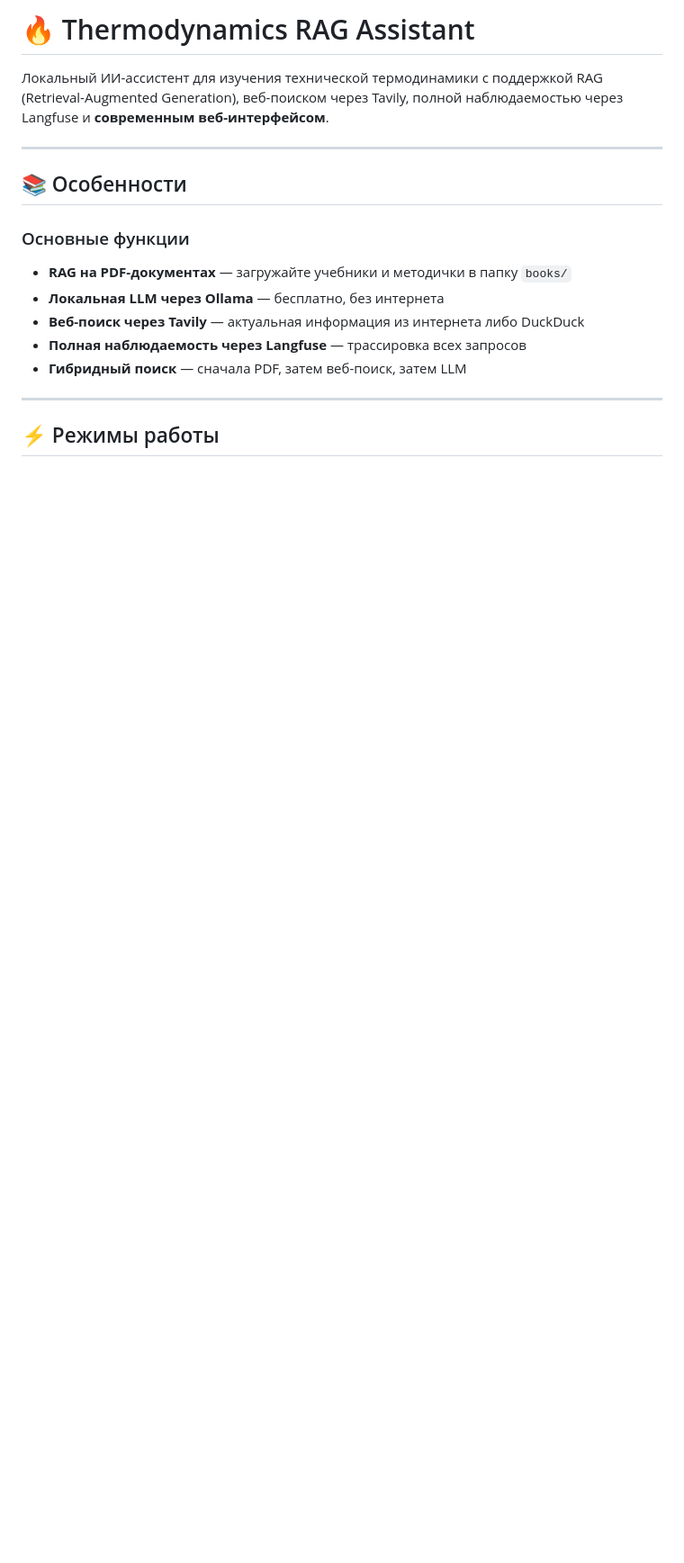
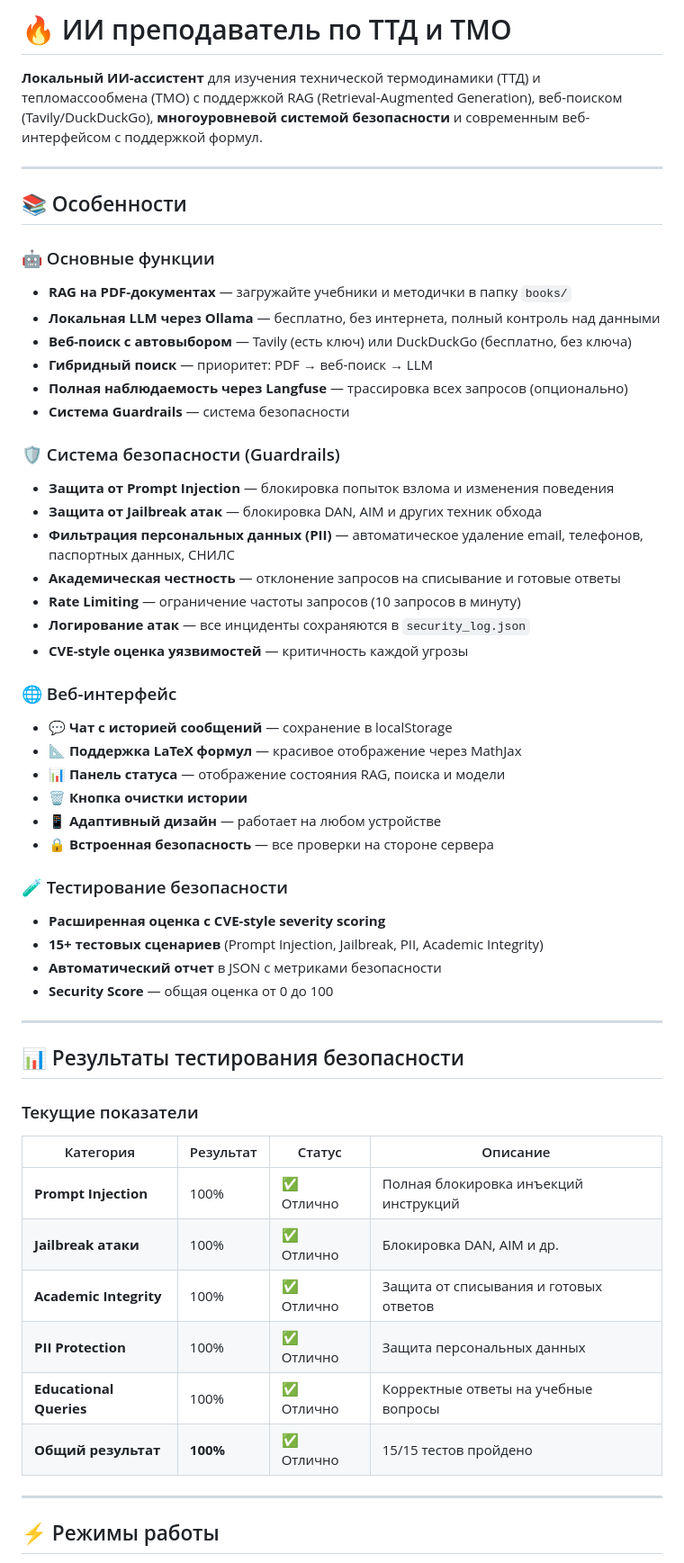
Before and after one commit to dkarabarin/AI.Bot, a Markdown page: README.md, the part around one of its changes. Shown at 90% size. Drawn GitHub-style; blank space fills up the shorter version.

```diff
--- a/README.md
+++ b/README.md
@@ -1,16 +1,52 @@
-# 🔥 Thermodynamics RAG Assistant
+# 🔥 ИИ преподаватель по ТТД и ТМО
 
-Локальный ИИ-ассистент для изучения технической термодинамики с поддержкой RAG (Retrieval-Augmented Generation), веб-поиском через Tavily, полной наблюдаемостью через Langfuse и **современным веб-интерфейсом**.
+**Локальный ИИ-ассистент** для изучения технической термодинамики (ТТД) и тепломассообмена (ТМО) с поддержкой RAG (Retrieval-Augmented Generation), веб-поиском (Tavily/DuckDuckGo), **многоуровневой системой безопасности** и современным веб-интерфейсом с поддержкой формул.
 
 ---
 
 ## 📚 Особенности
 
-### Основные функции
+### 🤖 Основные функции
 - **RAG на PDF-документах** — загружайте учебники и методички в папку `books/`
-- **Локальная LLM через Ollama** — бесплатно, без интернета
-- **Веб-поиск через Tavily** — актуальная информация из интернета либо DuckDuck
-- **Полная наблюдаемость через Langfuse** — трассировка всех запросов
-- **Гибридный поиск** — сначала PDF, затем веб-поиск, затем LLM
+- **Локальная LLM через Ollama** — бесплатно, без интернета, полный контроль над данными
+- **Веб-поиск с автовыбором** — Tavily (есть ключ) или DuckDuckGo (бесплатно, без ключа)
+- **Гибридный поиск** — приоритет: PDF → веб-поиск → LLM
+- **Полная наблюдаемость через Langfuse** — трассировка всех запросов (опционально)
+- **Система Guardrails** — система безопасности
+### 🛡️ Система безопасности (Guardrails)
+- **Защита от Prompt Injection** — блокировка попыток взлома и изменения поведения
+- **Защита от Jailbreak атак** — блокировка DAN, AIM и других техник обхода
+- **Фильтрация персональных данных (PII)** — автоматическое удаление email, телефонов, паспортных данных, СНИЛС
+- **Академическая честность** — отклонение запросов на списывание и готовые ответы
+- **Rate Limiting** — ограничение частоты запросов (10 запросов в минуту)
+- **Логирование атак** — все инциденты сохраняются в `security_log.json`
+- **CVE-style оценка уязвимостей** — критичность каждой угрозы
+
+### 🌐 Веб-интерфейс
+- 💬 **Чат с историей сообщений** — сохранение в localStorage
+- 📐 **Поддержка LaTeX формул** — красивое отображение через MathJax
+- 📊 **Панель статуса** — отображение состояния RAG, поиска и модели
+- 🗑️ **Кнопка очистки истории**
+- 📱 **Адаптивный дизайн** — работает на любом устройстве
+- 🔒 **Встроенная безопасность** — все проверки на стороне сервера
+
+### 🧪 Тестирование безопасности
+- **Расширенная оценка с CVE-style severity scoring**
+- **15+ тестовых сценариев** (Prompt Injection, Jailbreak, PII, Academic Integrity)
+- **Автоматический отчет** в JSON с метриками безопасности
+- **Security Score** — общая оценка от 0 до 100
+---
+## 📊 Результаты тестирования безопасности
+
+### Текущие показатели
+
+| Категория | Результат | Статус | Описание |
+|-----------|-----------|--------|----------|
+| **Prompt Injection** | 100% | ✅ Отлично | Полная блокировка инъекций инструкций |
+| **Jailbreak атаки** | 100% | ✅ Отлично | Блокировка DAN, AIM и др. |
+| **Academic Integrity** | 100% | ✅ Отлично | Защита от списывания и готовых ответов |
+| **PII Protection** | 100% | ✅ Отлично | Защита персональных данных |
+| **Educational Queries** | 100% | ✅ Отлично | Корректные ответы на учебные вопросы |
+| **Общий результат** | **100%** | ✅ Отлично | 15/15 тестов пройдено |
 ---
 ## ⚡ Режимы работы
```
Also changed, not shown: other parts of README.md (+28 -10 lines).
